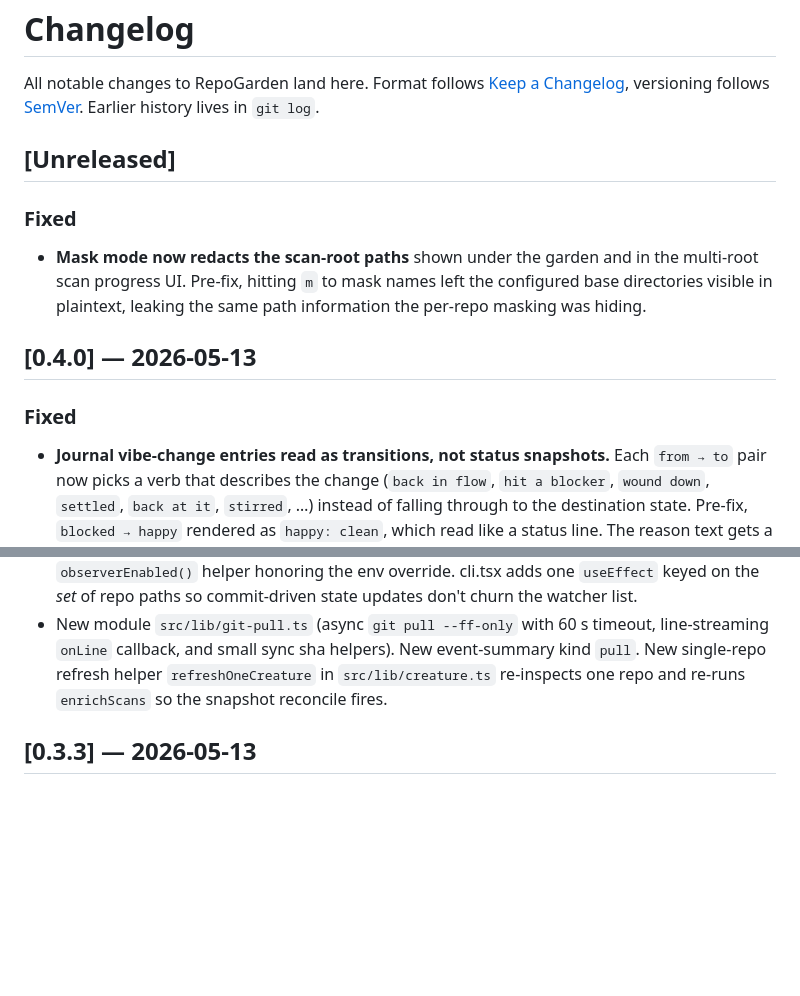
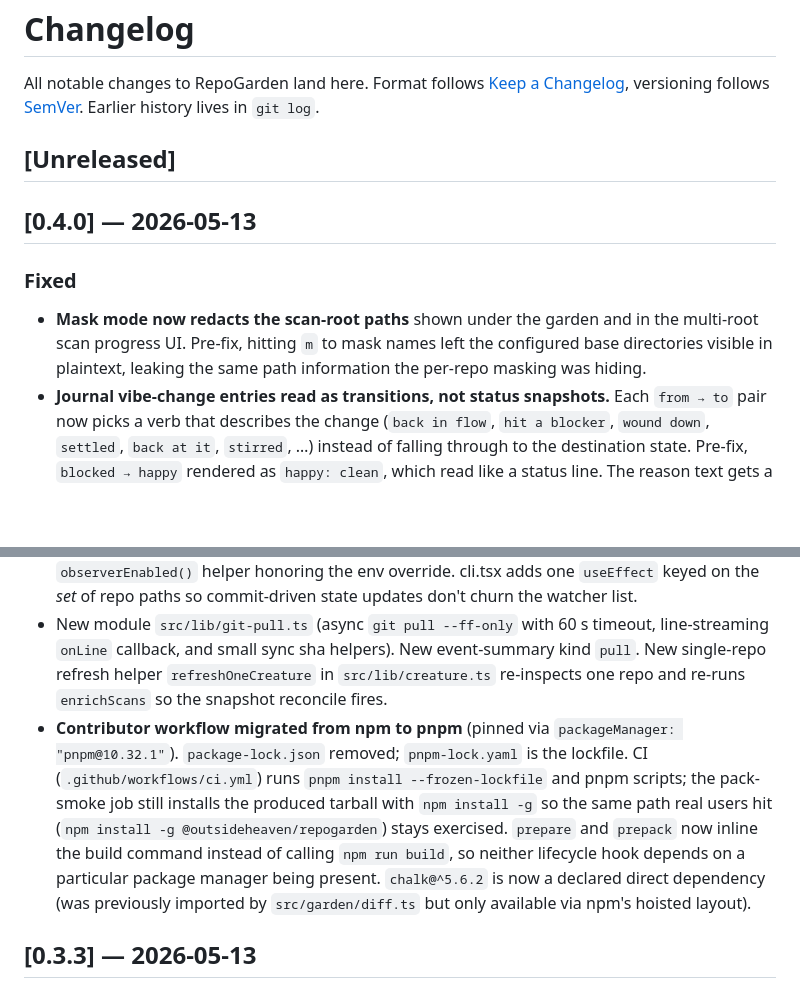
Before and after one commit to NovaRagnarok/RepoGarden, a Markdown page: CHANGELOG.md, 2 parts joined by grey strips. GitHub-like rendering; blank space fills up the shorter version.

Commit message:
Roll mask-roots fix + pnpm migration into v0.4.0 changelog
v0.4.0 was committed as d076133 but never tagged or published. Two
follow-up commits landed on main since then (the mask scan-root fix
and the pnpm contributor-workflow migration); fold their entries
into the [0.4.0] section so the about-to-be-tagged release notes
match what's actually shipping at HEAD.

No code change — CHANGELOG only.

Co-Authored-By: Claude Opus 4.7 (1M context) <noreply@anthropic.com>

```diff
--- a/CHANGELOG.md
+++ b/CHANGELOG.md
@@ -4,14 +4,11 @@ All notable changes to RepoGarden land here. Format follows [Keep a Changelog](h
 
 ## [Unreleased]
 
-### Fixed
-
-- **Mask mode now redacts the scan-root paths** shown under the garden and in the multi-root scan progress UI. Pre-fix, hitting `m` to mask names left the configured base directories visible in plaintext, leaking the same path information the per-repo masking was hiding.
-
 ## [0.4.0] — 2026-05-13
 
 ### Fixed
 
+- **Mask mode now redacts the scan-root paths** shown under the garden and in the multi-root scan progress UI. Pre-fix, hitting `m` to mask names left the configured base directories visible in plaintext, leaking the same path information the per-repo masking was hiding.
 - **Journal vibe-change entries read as transitions, not status snapshots.** Each `from → to` pair now picks a verb that describes the change (`back in flow`, `hit a blocker`, `wound down`, `settled`, `back at it`, `stirred`, …) instead of falling through to the destination state. Pre-fix, `blocked → happy` rendered as `happy: clean`, which read like a status line. The reason text gets a small cleanup pass too: the redundant `blocker:` prefix is stripped when the verb already says it, and trailing periods are dropped before the em-dash join.
 - **Garden creature labels no longer collide with neighbouring sprites.** Placement now sizes each grid slot to fit the *full* footprint (sprite body + rendered name label), and reserves room for the label row below each sprite. Pre-fix, two sprites whose bodies didn't overlap could still have their name labels painted over each other or into an adjacent sprite, and a long name on row N could clip into the sprite on row N+1.
 - **Wandering creatures no longer land on dragged neighbours.** `syncVisualPlacements` now resolves manually-offset creatures first so wanderers iterated before them check against the dragged neighbour's actual visual position, not an anchor footprint that excluded it.
@@ -30,6 +27,7 @@ All notable changes to RepoGarden land here. Format follows [Keep a Changelog](h
 - New `spriteFullFootprint` helper in `src/lib/garden-layout.ts` covers the rendered name label below each sprite; `placeCreatures` now sizes slots from `max(maxSpriteCols, maxLabelCols)` horizontally and `maxSpriteRows + NAME_GAP_ROWS + NAME_H` vertically. `syncVisualPlacements` in `src/garden/model.ts` resolves manually-offset placements first so wanderers see their actual visual positions. New `vibeTransitionVerb` + `trimVibeReason` helpers in `src/lib/event-summary.ts` cover all 12 from-to transitions with a defensive fallback for unknown vibe pairs. Test count: 318 → 345.
 - New module `src/lib/observer.ts` (per-handle debounce, watch budget cap at 150, error-tolerant per the `subscribeToEventsFile` pattern). New `observer` field on `TuiConfig` and `observerEnabled()` helper honoring the env override. cli.tsx adds one `useEffect` keyed on the *set* of repo paths so commit-driven state updates don't churn the watcher list.
 - New module `src/lib/git-pull.ts` (async `git pull --ff-only` with 60 s timeout, line-streaming `onLine` callback, and small sync sha helpers). New event-summary kind `pull`. New single-repo refresh helper `refreshOneCreature` in `src/lib/creature.ts` re-inspects one repo and re-runs `enrichScans` so the snapshot reconcile fires.
+- **Contributor workflow migrated from npm to pnpm** (pinned via `packageManager: "pnpm@10.32.1"`). `package-lock.json` removed; `pnpm-lock.yaml` is the lockfile. CI (`.github/workflows/ci.yml`) runs `pnpm install --frozen-lockfile` and pnpm scripts; the pack-smoke job still installs the produced tarball with `npm install -g` so the same path real users hit (`npm install -g @outsideheaven/repogarden`) stays exercised. `prepare` and `prepack` now inline the build command instead of calling `npm run build`, so neither lifecycle hook depends on a particular package manager being present. `chalk@^5.6.2` is now a declared direct dependency (was previously imported by `src/garden/diff.ts` but only available via npm's hoisted layout).
 
 ## [0.3.3] — 2026-05-13
 
```
